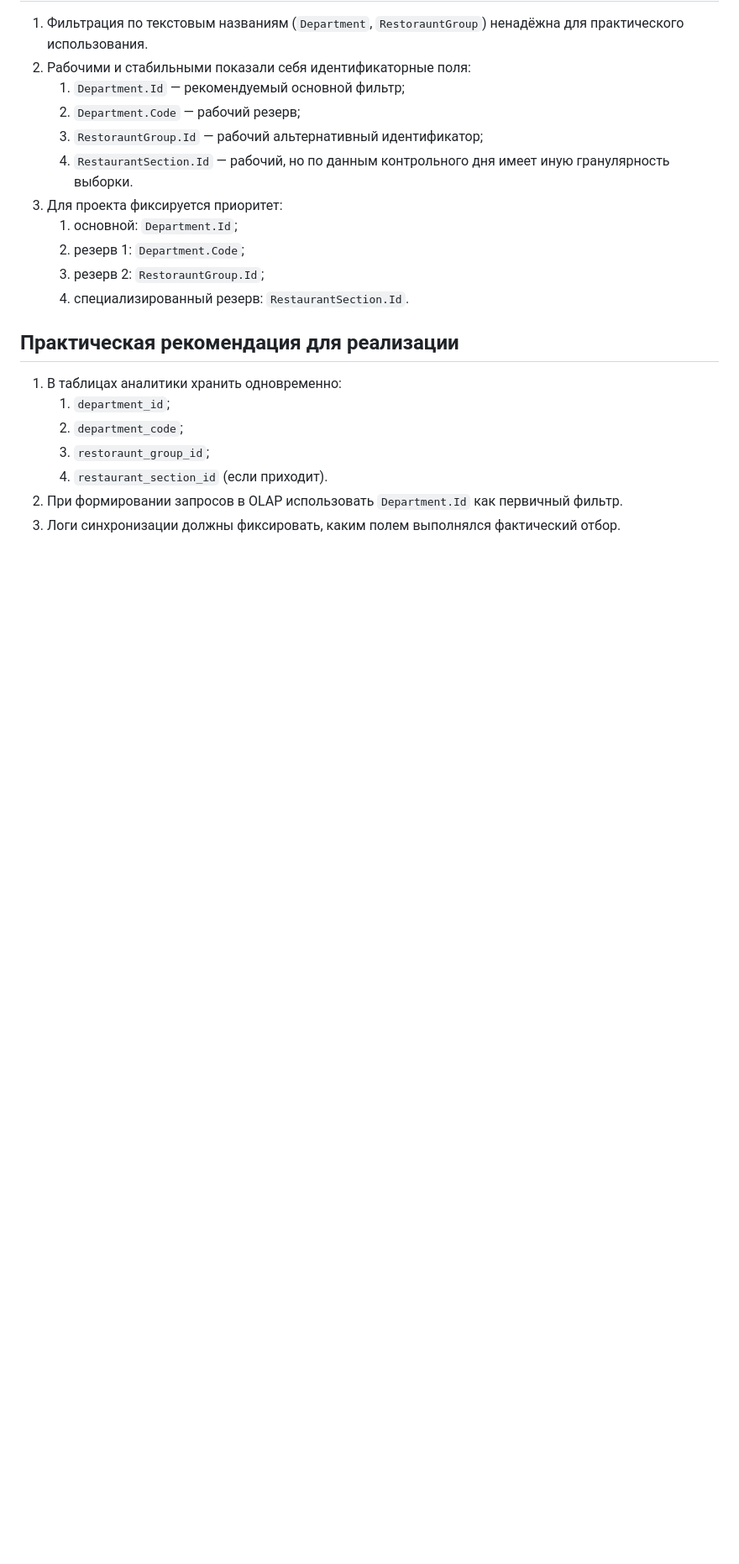
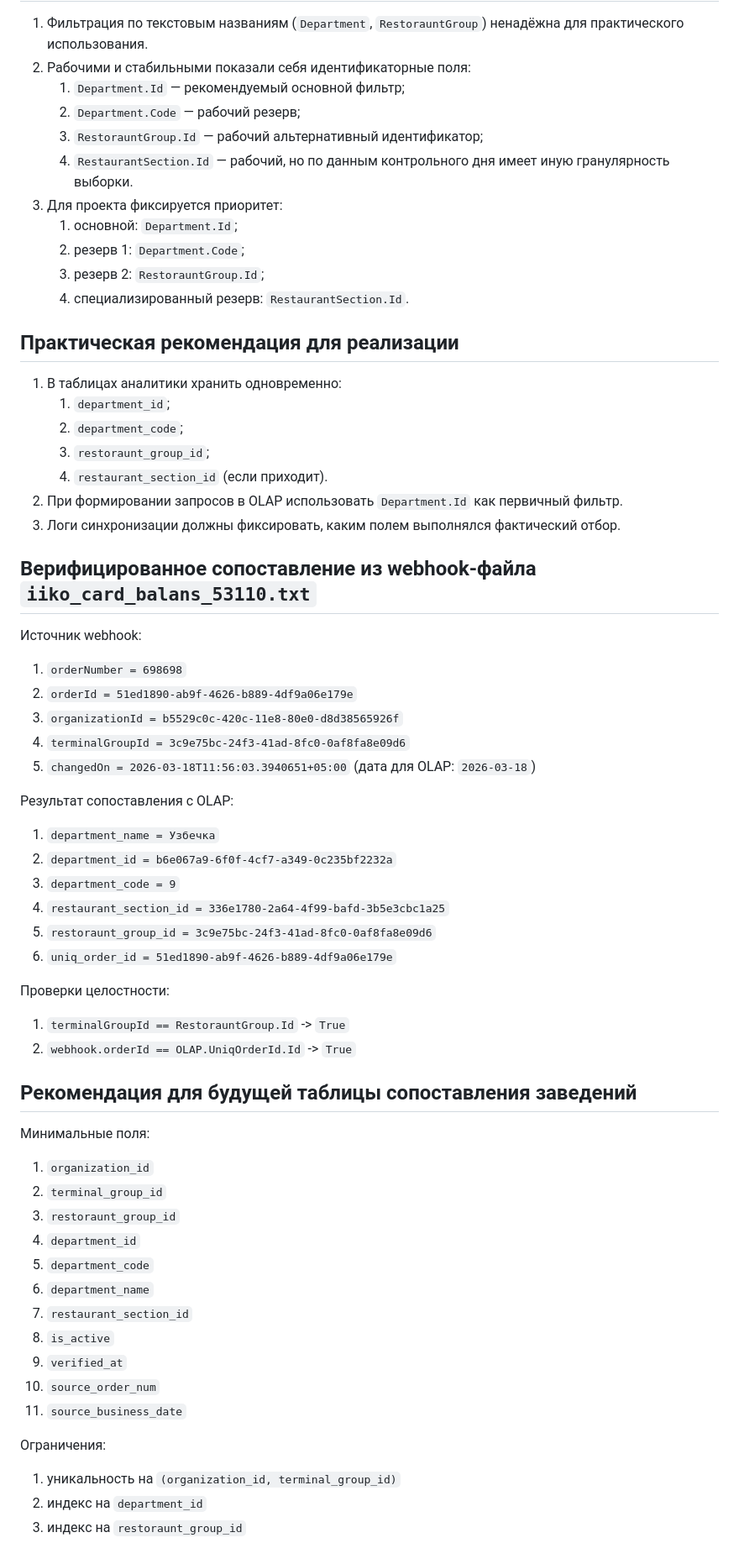
Before and after one commit to Evgl2004/bonusart_01, a Markdown page: docs/architecture/F16_S1_olap_filter_validation.md, the part around the change. Shown at 84% size. Drawn GitHub-style; blank space fills up the shorter version.

Commit message:
docs(olap): зафиксировать сопоставление webhook terminalGroupId с заведением
- добавлена верифицированная запись из iiko_card_balans_53110.txt

- подтверждены проверки terminalGroupId=RestorauntGroup.Id и orderId=UniqOrderId.Id

- зафиксирован минимальный состав полей будущей таблицы сопоставления

```diff
--- a/docs/architecture/F16_S1_olap_filter_validation.md
+++ b/docs/architecture/F16_S1_olap_filter_validation.md
@@ -57,3 +57,42 @@
    4. `restaurant_section_id` (если приходит).
 2. При формировании запросов в OLAP использовать `Department.Id` как первичный фильтр.
 3. Логи синхронизации должны фиксировать, каким полем выполнялся фактический отбор.
+
+## Верифицированное сопоставление из webhook-файла `iiko_card_balans_53110.txt`
+Источник webhook:
+1. `orderNumber = 698698`
+2. `orderId = 51ed1890-ab9f-4626-b889-4df9a06e179e`
+3. `organizationId = b5529c0c-420c-11e8-80e0-d8d38565926f`
+4. `terminalGroupId = 3c9e75bc-24f3-41ad-8fc0-0af8fa8e09d6`
+5. `changedOn = 2026-03-18T11:56:03.3940651+05:00` (дата для OLAP: `2026-03-18`)
+
+Результат сопоставления с OLAP:
+1. `department_name = Узбечка`
+2. `department_id = b6e067a9-6f0f-4cf7-a349-0c235bf2232a`
+3. `department_code = 9`
+4. `restaurant_section_id = 336e1780-2a64-4f99-bafd-3b5e3cbc1a25`
+5. `restoraunt_group_id = 3c9e75bc-24f3-41ad-8fc0-0af8fa8e09d6`
+6. `uniq_order_id = 51ed1890-ab9f-4626-b889-4df9a06e179e`
+
+Проверки целостности:
+1. `terminalGroupId == RestorauntGroup.Id` -> `True`
+2. `webhook.orderId == OLAP.UniqOrderId.Id` -> `True`
+
+## Рекомендация для будущей таблицы сопоставления заведений
+Минимальные поля:
+1. `organization_id`
+2. `terminal_group_id`
+3. `restoraunt_group_id`
+4. `department_id`
+5. `department_code`
+6. `department_name`
+7. `restaurant_section_id`
+8. `is_active`
+9. `verified_at`
+10. `source_order_num`
+11. `source_business_date`
+
+Ограничения:
+1. уникальность на `(organization_id, terminal_group_id)`
+2. индекс на `department_id`
+3. индекс на `restoraunt_group_id`
```
